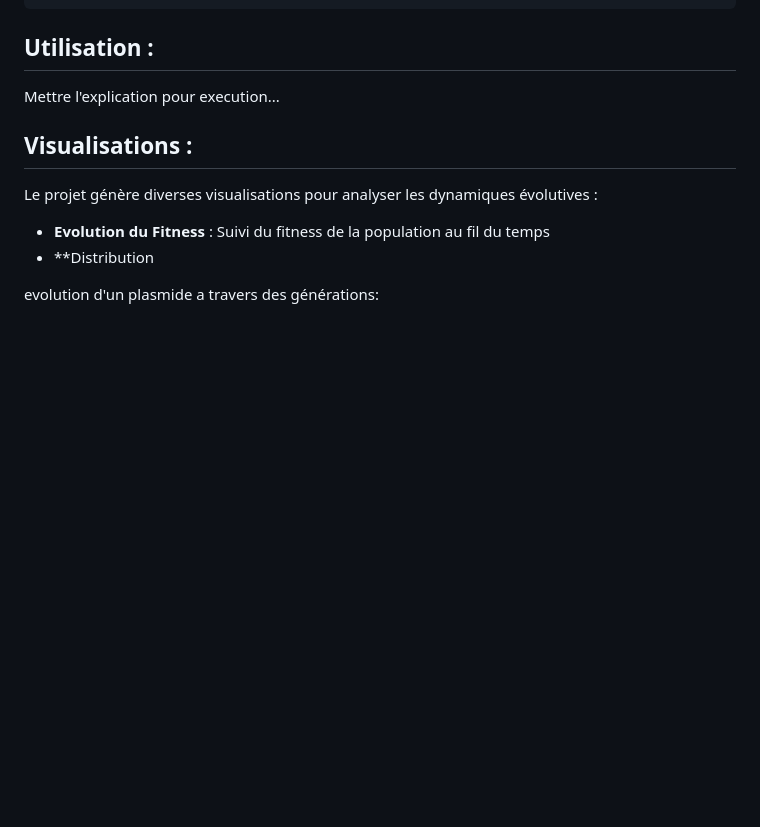
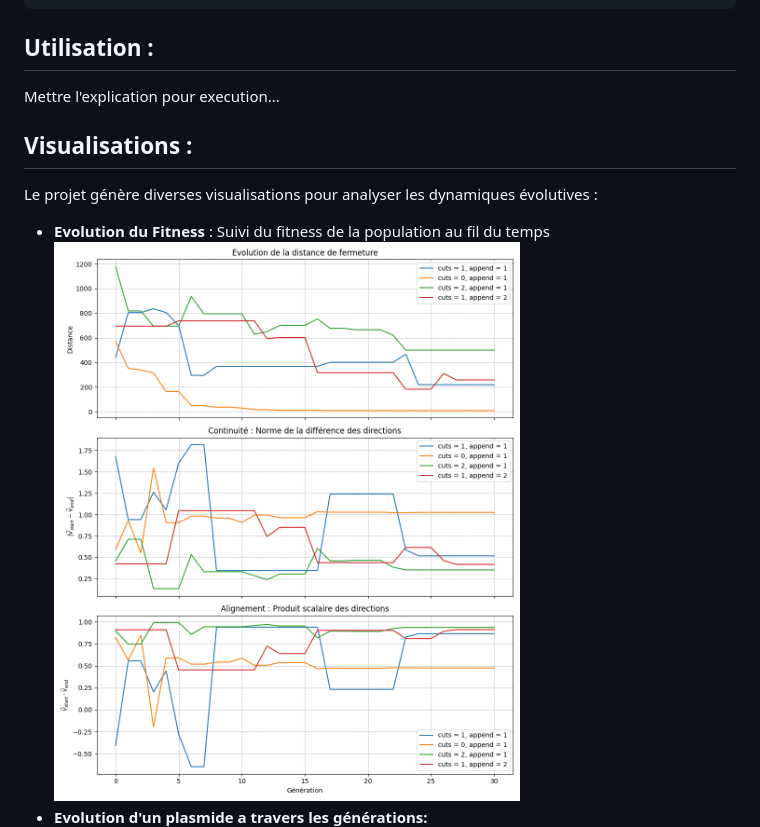
Before and after one commit to Mc-cloud/Algo-genetique, a Markdown page: README.md, the part around the change. GitHub-like rendering; blank space fills up the shorter version.

Commit message:
ajout d'un gif

```diff
--- a/README.md
+++ b/README.md
@@ -100,9 +100,8 @@ Mettre l'explication pour execution...
 ## Visualisations :
 Le projet génère diverses visualisations pour analyser les dynamiques évolutives :
 - **Evolution du Fitness** : Suivi du fitness de la population au fil du temps
-- **Distribution
-
-evolution d'un plasmide a travers des générations:
+![png](evolutio_metrique.png)
+- **Evolution d'un plasmide a travers les générations:**
 ![gif](gifs/ultimate.gif)
 ## Tests :
 
```
